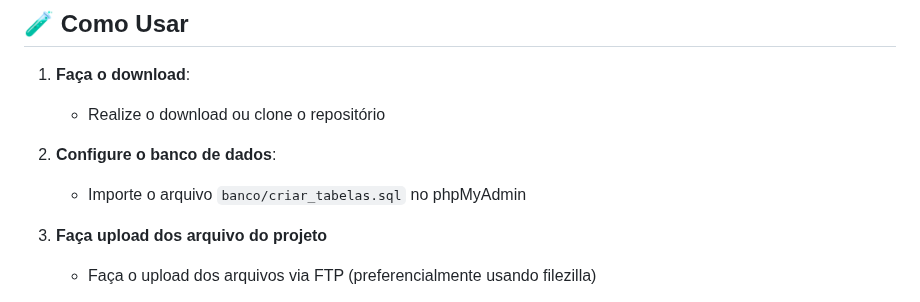
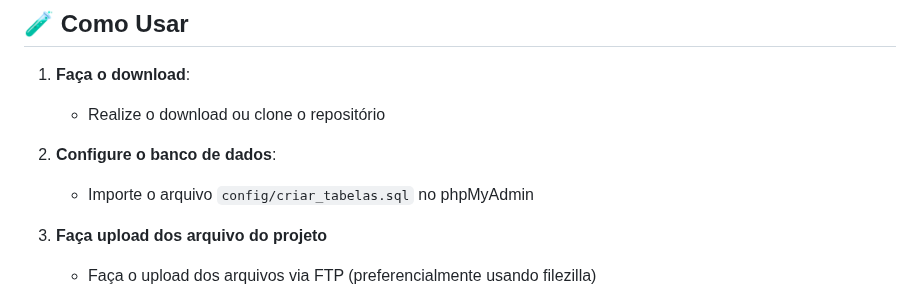
Before and after one commit to marcoscesteves/EducBoard, a Markdown page: README.md, the part around the change. GitHub-like rendering.

Commit message:
Versão 1.35 - EducBoard
- Ajuste no readme do projeto.

```diff
--- a/README.md
+++ b/README.md
@@ -60,7 +60,7 @@ EducBoard/
    - Realize o download ou clone o repositório
 
 2. **Configure o banco de dados**:
-   - Importe o arquivo `banco/criar_tabelas.sql` no phpMyAdmin
+   - Importe o arquivo `config/criar_tabelas.sql` no phpMyAdmin
 
 3. **Faça upload dos arquivo do projeto**
    - Faça o upload dos arquivos via FTP (preferencialmente usando filezilla)
```
